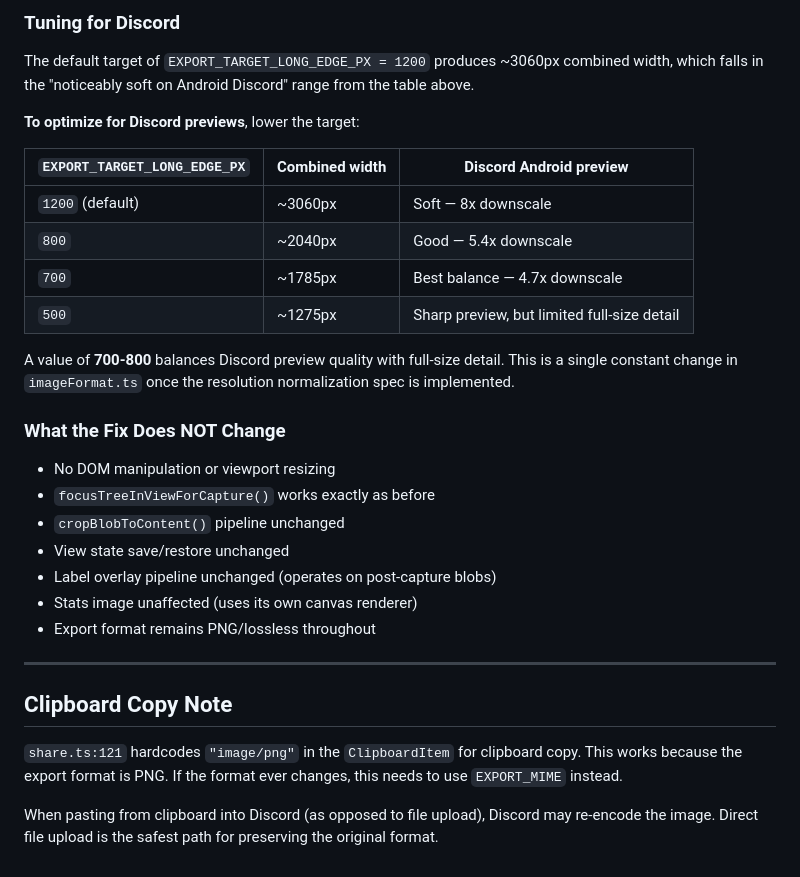
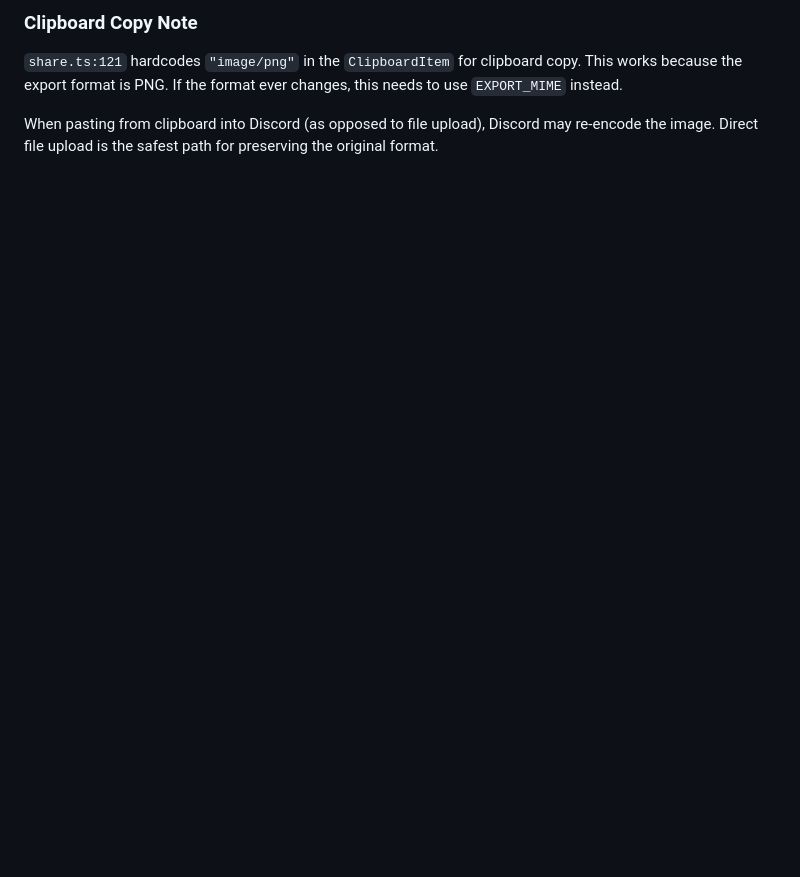
Before and after one commit to Shilo/rg-backpack-planner, a Markdown page: docs/image-export-pipeline.md, the part around one of its changes. Rendered like a GitHub page; blank space fills up the shorter version.

```diff
--- a/docs/image-export-pipeline.md
+++ b/docs/image-export-pipeline.md
@@ -151,31 +101,4 @@ snapdomScale = TARGET / (max(boundsW, boundsH) * fitScale * dpr)
-### Tuning for Discord
-
-The default target of `EXPORT_TARGET_LONG_EDGE_PX = 1200` produces ~3060px combined width, which falls in the "noticeably soft on Android Discord" range from the table above.
-
-**To optimize for Discord previews**, lower the target:
-
-| `EXPORT_TARGET_LONG_EDGE_PX` | Combined width | Discord Android preview |
-|---|---|---|
-| `1200` (default) | ~3060px | Soft — 8x downscale |
-| `800` | ~2040px | Good — 5.4x downscale |
-| `700` | ~1785px | Best balance — 4.7x downscale |
-| `500` | ~1275px | Sharp preview, but limited full-size detail |
-
-A value of **700-800** balances Discord preview quality with full-size detail. This is a single constant change in `imageFormat.ts` once the resolution normalization spec is implemented.
-
-### What the Fix Does NOT Change
-
-- No DOM manipulation or viewport resizing
-- `focusTreeInViewForCapture()` works exactly as before
-- `cropBlobToContent()` pipeline unchanged
-- View state save/restore unchanged
-- Label overlay pipeline unchanged (operates on post-capture blobs)
-- Stats image unaffected (uses its own canvas renderer)
-- Export format remains PNG/lossless throughout
-
----
-
-## Clipboard Copy Note
+### Clipboard Copy Note
 
 `share.ts:121` hardcodes `"image/png"` in the `ClipboardItem` for clipboard copy. This works because the export format is PNG. If the format ever changes, this needs to use `EXPORT_MIME` instead.
 
```
Also changed, not shown: other parts of docs/image-export-pipeline.md (+5 -55 lines).
